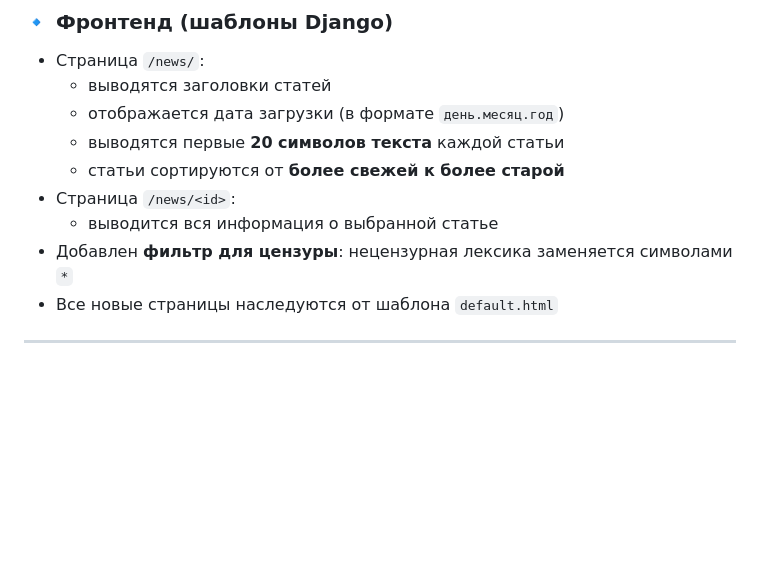
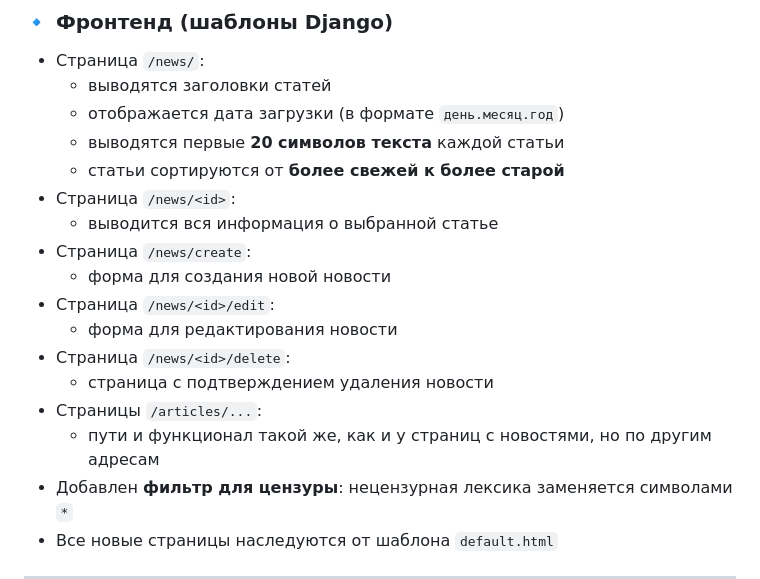
Before and after one commit to Kseniia-dev/NewsPortal, a Markdown page: README.md, the part around the change. Drawn GitHub-style; blank space fills up the shorter version.

```diff
--- a/README.md
+++ b/README.md
@@ -34,6 +34,14 @@
   - статьи сортируются от **более свежей к более старой**
 - Страница `/news/<id>`:
   - выводится вся информация о выбранной статье
+- Страница `/news/create`:
+  - форма для создания новой новости
+- Страница `/news/<id>/edit`:
+   - форма для редактирования новости
+- Страница `/news/<id>/delete`:
+   - страница с подтверждением удаления новости
+- Страницы `/articles/...`:
+   - пути и функционал такой же, как и у страниц с новостями, но по другим адресам
 - Добавлен **фильтр для цензуры**: нецензурная лексика заменяется символами `*`
 - Все новые страницы наследуются от шаблона `default.html`
 
```
